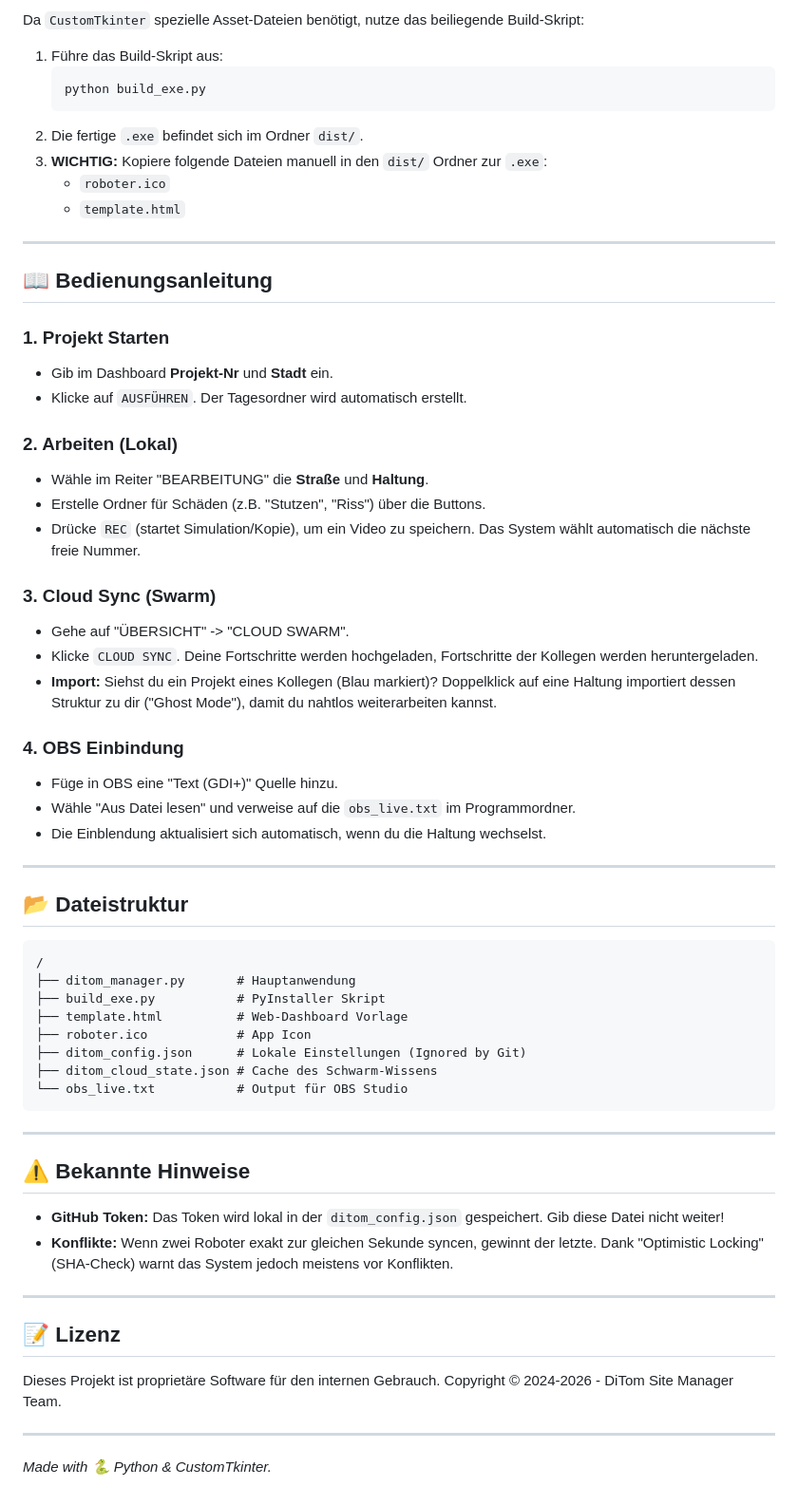
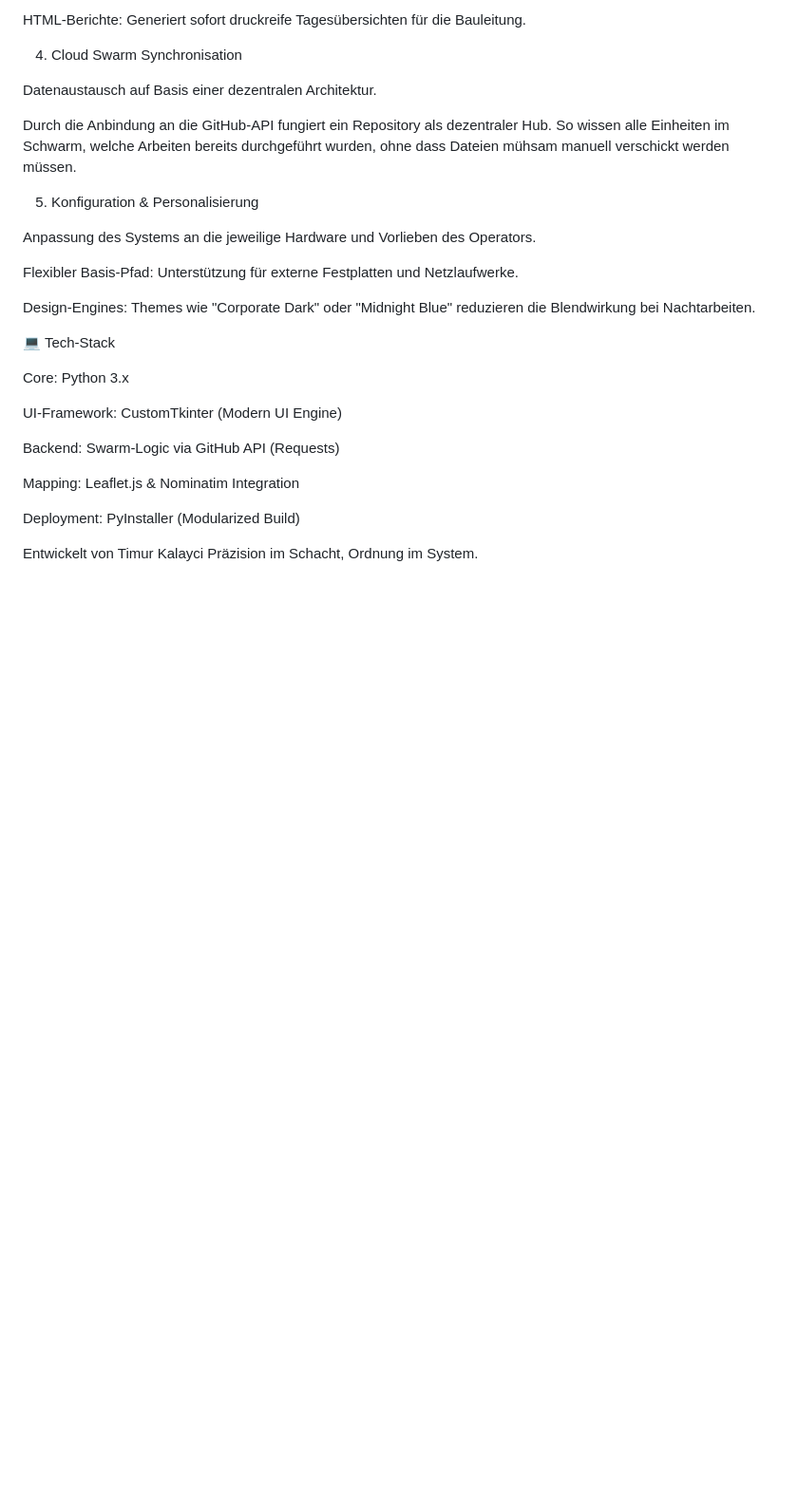
Before and after one commit to katimur94/katiproplan-live, a Markdown page: README.md, the part around one of its changes. Shown at 95% size. GitHub-like rendering; blank space fills up the shorter version.

````diff
--- a/README.md
+++ b/README.md
@@ -78,67 +46,31 @@ Das System verfolgt einen **Local-First** Ansatz mit einer **Serverless-Cloud-Ko
 
-Da `CustomTkinter` spezielle Asset-Dateien benötigt, nutze das beiliegende Build-Skript:
+HTML-Berichte: Generiert sofort druckreife Tagesübersichten für die Bauleitung.
 
-1.  Führe das Build-Skript aus:
-    ```bash
-    python build_exe.py
-    ```
-2.  Die fertige `.exe` befindet sich im Ordner `dist/`.
-3.  **WICHTIG:** Kopiere folgende Dateien manuell in den `dist/` Ordner zur `.exe`:
-    *   `roboter.ico`
-    *   `template.html`
+4. Cloud Swarm Synchronisation
 
----
+Datenaustausch auf Basis einer dezentralen Architektur.
 
-## 📖 Bedienungsanleitung
+Durch die Anbindung an die GitHub-API fungiert ein Repository als dezentraler Hub. So wissen alle Einheiten im Schwarm, welche Arbeiten bereits durchgeführt wurden, ohne dass Dateien mühsam manuell verschickt werden müssen.
 
-### 1. Projekt Starten
-*   Gib im Dashboard **Projekt-Nr** und **Stadt** ein.
-*   Klicke auf `AUSFÜHREN`. Der Tagesordner wird automatisch erstellt.
+5. Konfiguration & Personalisierung
 
-### 2. Arbeiten (Lokal)
-*   Wähle im Reiter "BEARBEITUNG" die **Straße** und **Haltung**.
-*   Erstelle Ordner für Schäden (z.B. "Stutzen", "Riss") über die Buttons.
-*   Drücke `REC` (startet Simulation/Kopie), um ein Video zu speichern. Das System wählt automatisch die nächste freie Nummer.
+Anpassung des Systems an die jeweilige Hardware und Vorlieben des Operators.
 
-### 3. Cloud Sync (Swarm)
-*   Gehe auf "ÜBERSICHT" -> "CLOUD SWARM".
-*   Klicke `CLOUD SYNC`. Deine Fortschritte werden hochgeladen, Fortschritte der Kollegen werden heruntergeladen.
-*   **Import:** Siehst du ein Projekt eines Kollegen (Blau markiert)? Doppelklick auf eine Haltung importiert dessen Struktur zu dir ("Ghost Mode"), damit du nahtlos weiterarbeiten kannst.
+Flexibler Basis-Pfad: Unterstützung für externe Festplatten und Netzlaufwerke.
 
-### 4. OBS Einbindung
-*   Füge in OBS eine "Text (GDI+)" Quelle hinzu.
-*   Wähle "Aus Datei lesen" und verweise auf die `obs_live.txt` im Programmordner.
-*   Die Einblendung aktualisiert sich automatisch, wenn du die Haltung wechselst.
+Design-Engines: Themes wie "Corporate Dark" oder "Midnight Blue" reduzieren die Blendwirkung bei Nachtarbeiten.
 
----
+💻 Tech-Stack
 
-## 📂 Dateistruktur
+Core: Python 3.x
 
-```text
-/
-├── ditom_manager.py       # Hauptanwendung
-├── build_exe.py           # PyInstaller Skript
-├── template.html          # Web-Dashboard Vorlage
-├── roboter.ico            # App Icon
-├── ditom_config.json      # Lokale Einstellungen (Ignored by Git)
-├── ditom_cloud_state.json # Cache des Schwarm-Wissens
-└── obs_live.txt           # Output für OBS Studio
-```
+UI-Framework: CustomTkinter (Modern UI Engine)
 
----
+Backend: Swarm-Logic via GitHub API (Requests)
 
-## ⚠️ Bekannte Hinweise
+Mapping: Leaflet.js & Nominatim Integration
 
-*   **GitHub Token:** Das Token wird lokal in der `ditom_config.json` gespeichert. Gib diese Datei nicht weiter!
-*   **Konflikte:** Wenn zwei Roboter exakt zur gleichen Sekunde syncen, gewinnt der letzte. Dank "Optimistic Locking" (SHA-Check) warnt das System jedoch meistens vor Konflikten.
+Deployment: PyInstaller (Modularized Build)
 
----
-
-## 📝 Lizenz
-
-Dieses Projekt ist proprietäre Software für den internen Gebrauch.
-Copyright © 2024-2026 - DiTom Site Manager Team.
-
----
-
-*Made with 🐍 Python & CustomTkinter.*
+Entwickelt von Timur Kalayci
+Präzision im Schacht, Ordnung im System.
````
Also changed, not shown: other parts of README.md (+23 -55 lines).
